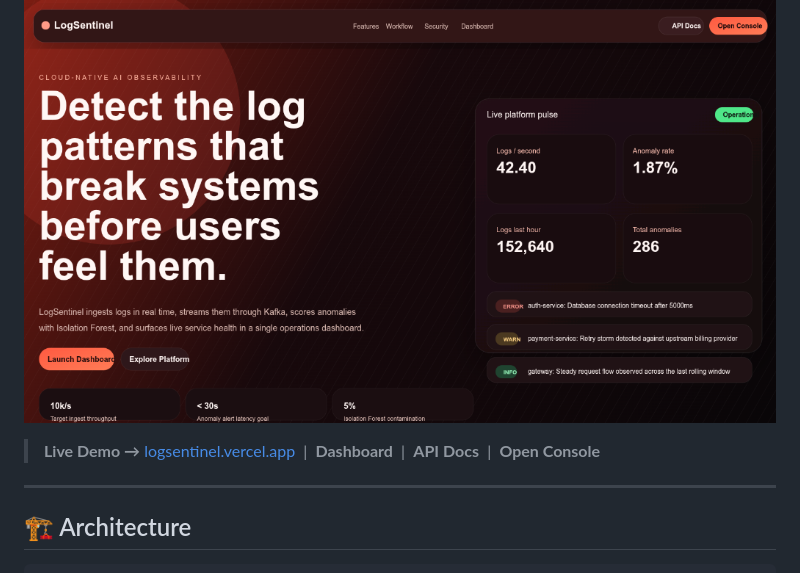
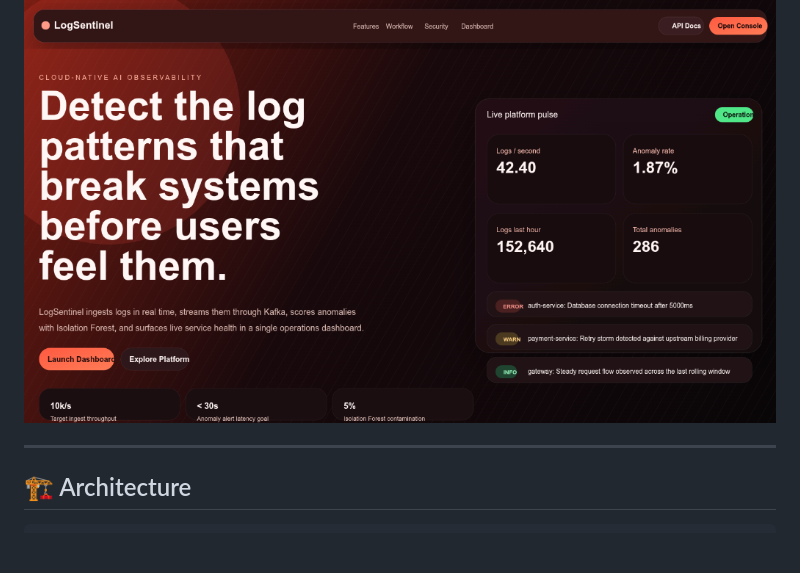
Before and after one commit to Arnazz10/logsentinel, a Markdown page: README.md, the part around the change. Drawn GitHub-style; blank space fills up the shorter version.

Commit message:
Remove live demo link from README
Removed live demo link and related text from README.

```diff
--- a/README.md
+++ b/README.md
@@ -21,8 +21,6 @@ Everything runs in Docker containers orchestrated by Kubernetes on AWS infrastru
 ## 🖼️ Frontend Preview
 
 ![LogSentinel — Detect the log patterns that break systems before users feel them](docs/images/logsentinel-frontend-preview.png)
-
-> **Live Demo →** [logsentinel.vercel.app](https://logsentinel.vercel.app) &nbsp;|&nbsp; **Dashboard** &nbsp;|&nbsp; **API Docs** &nbsp;|&nbsp; **Open Console**
 
 ---
 
```
